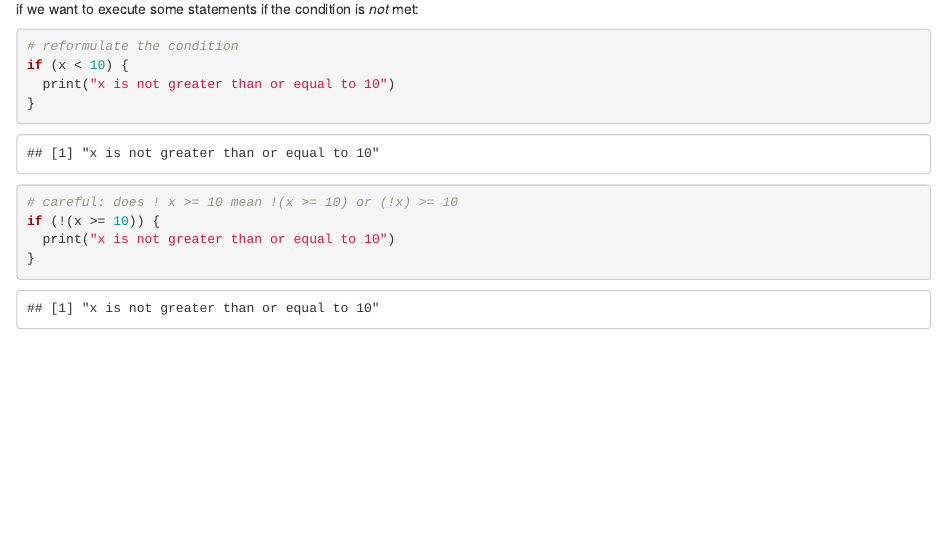
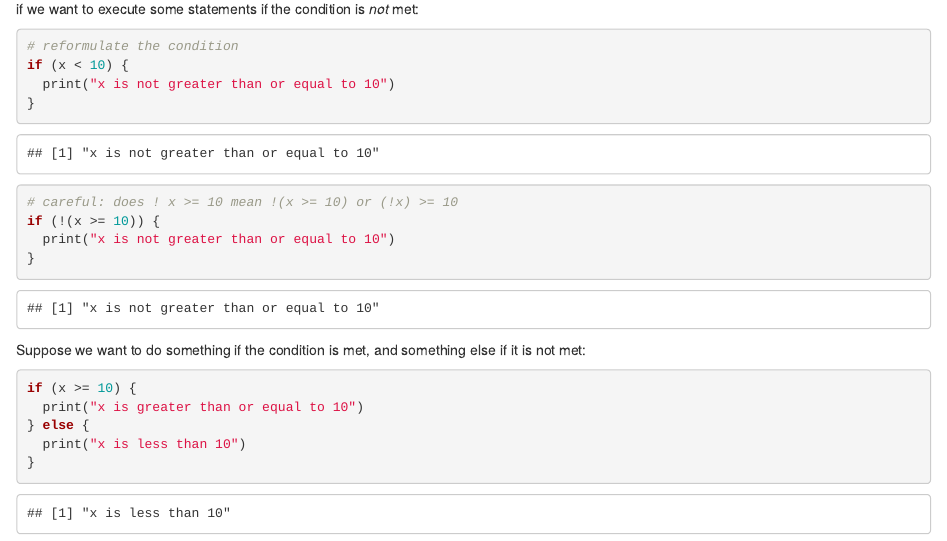
Before and after one commit to mlell/sc-ipk-2201, an R Markdown document (code/lesson-fri-1-control_flow.Rmd): the page in a window 1100 px wide, from 1120 px down. Rendered offline with R 4.5, knitr and Pandoc, with nearby package versions.

Commit message:
Example of if-else-statement

````diff
--- a/code/lesson-fri-1-control_flow.Rmd
+++ b/code/lesson-fri-1-control_flow.Rmd
@@ -65,7 +65,16 @@ if (x < 10) {
 if (!(x >= 10)) {
   print("x is not greater than or equal to 10")
 }
+```
 
+Suppose we want to do something if the condition is met, and something
+else if it is not met:
 
+```{r}
+if (x >= 10) {
+  print("x is greater than or equal to 10")
+} else {
+  print("x is less than 10")
+}
 
 ```
````
